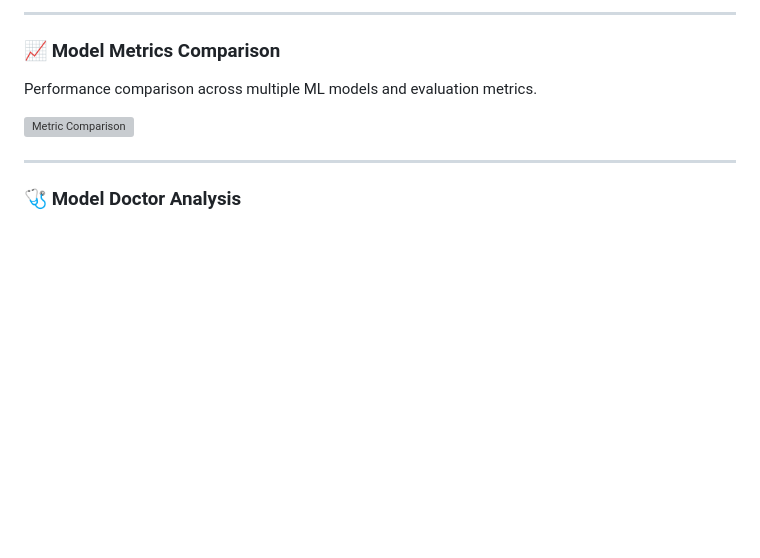
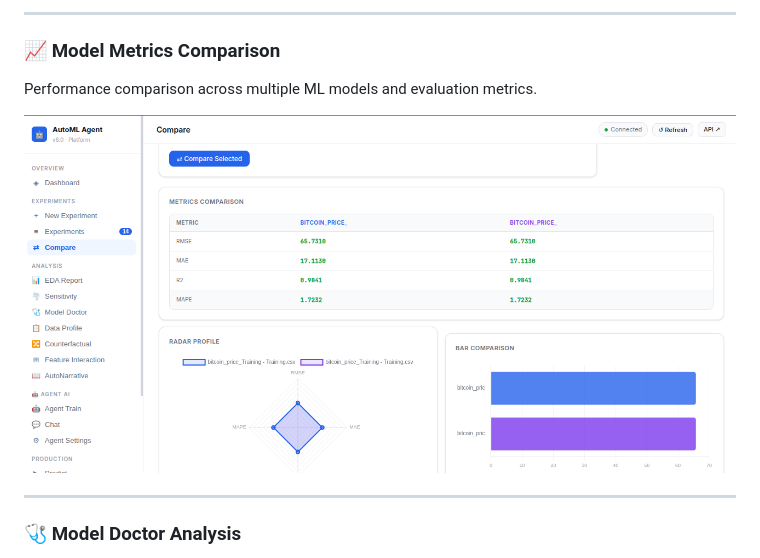
Before and after one commit to Urmila-Tentu/automl-agent-v7, a Markdown page: README.md, the part around the change. Drawn GitHub-style; blank space fills up the shorter version; grey boxes are pictures that could not be loaded.

Commit message:
Updated README with screenshots

```diff
--- a/README.md
+++ b/README.md
@@ -115,7 +115,7 @@ Automated profiling for missing values, distributions, imbalance, and correlatio
 
 Performance comparison across multiple ML models and evaluation metrics.
 
-![Metric Comparison](screenshots/metric_comparison.png)
+![Metric Comparison](screenshots/metric_comparision.png)
 
 ---
 
```
